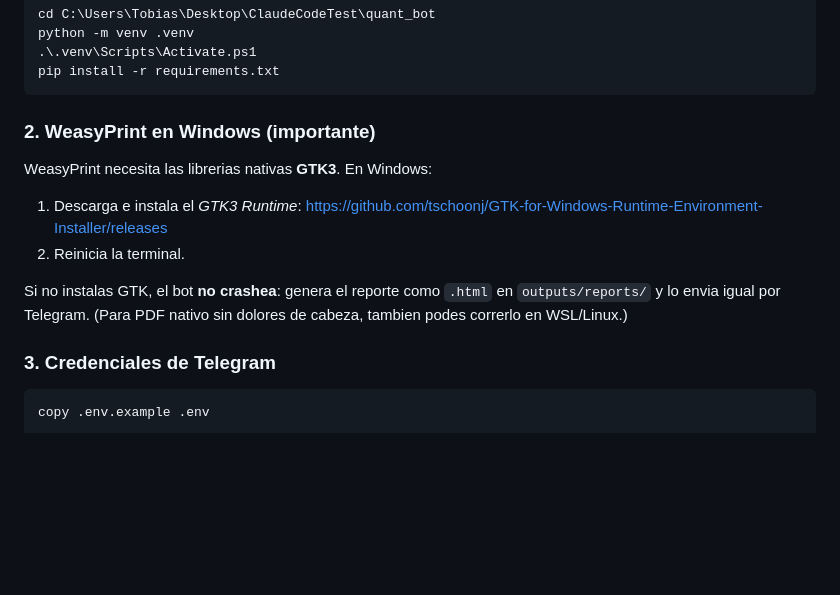
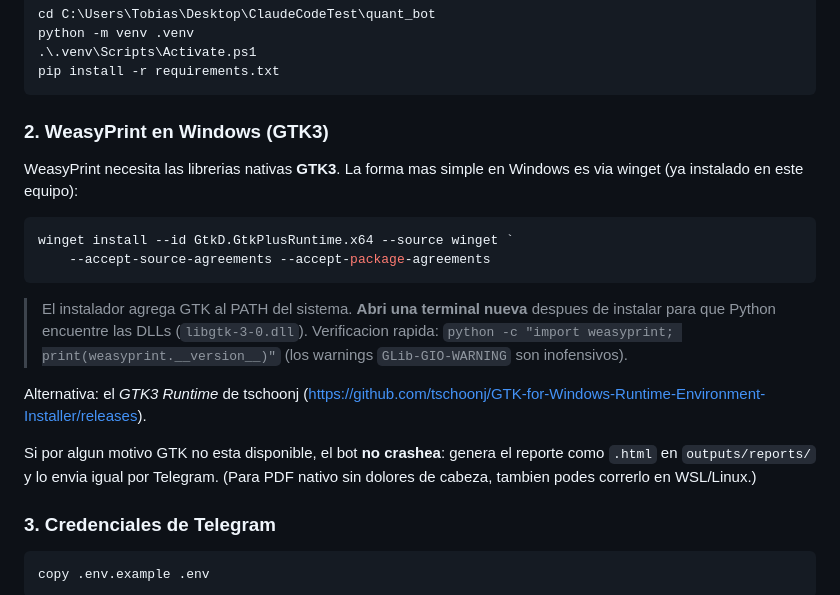
Before and after one commit to pucciotobias-hub/ClaudeCodeTest, a Markdown page: quant_bot/README.md, the part around the change. Rendered like a GitHub page; blank space fills up the shorter version.

Commit message:
Documentar instalacion de GTK3 via winget para WeasyPrint
PDF nativo verificado en Windows (GtkD GTK3 runtime + WeasyPrint 69).

Co-Authored-By: Claude Opus 4.8 <noreply@anthropic.com>

````diff
--- a/quant_bot/README.md
+++ b/quant_bot/README.md
@@ -30,17 +30,27 @@ python -m venv .venv
 pip install -r requirements.txt
 ```
 
-### 2. WeasyPrint en Windows (importante)
+### 2. WeasyPrint en Windows (GTK3)
 
-WeasyPrint necesita las librerias nativas **GTK3**. En Windows:
+WeasyPrint necesita las librerias nativas **GTK3**. La forma mas simple en
+Windows es via winget (ya instalado en este equipo):
 
-1. Descarga e instala el *GTK3 Runtime*:
-   https://github.com/tschoonj/GTK-for-Windows-Runtime-Environment-Installer/releases
-2. Reinicia la terminal.
+```powershell
+winget install --id GtkD.GtkPlusRuntime.x64 --source winget `
+    --accept-source-agreements --accept-package-agreements
+```
 
-Si no instalas GTK, el bot **no crashea**: genera el reporte como `.html` en
-`outputs/reports/` y lo envia igual por Telegram. (Para PDF nativo sin dolores
-de cabeza, tambien podes correrlo en WSL/Linux.)
+> El instalador agrega GTK al PATH del sistema. **Abri una terminal nueva**
+> despues de instalar para que Python encuentre las DLLs (`libgtk-3-0.dll`).
+> Verificacion rapida: `python -c "import weasyprint; print(weasyprint.__version__)"`
+> (los warnings `GLib-GIO-WARNING` son inofensivos).
+
+Alternativa: el *GTK3 Runtime* de tschoonj
+(https://github.com/tschoonj/GTK-for-Windows-Runtime-Environment-Installer/releases).
+
+Si por algun motivo GTK no esta disponible, el bot **no crashea**: genera el
+reporte como `.html` en `outputs/reports/` y lo envia igual por Telegram. (Para
+PDF nativo sin dolores de cabeza, tambien podes correrlo en WSL/Linux.)
 
 ### 3. Credenciales de Telegram
 
````
